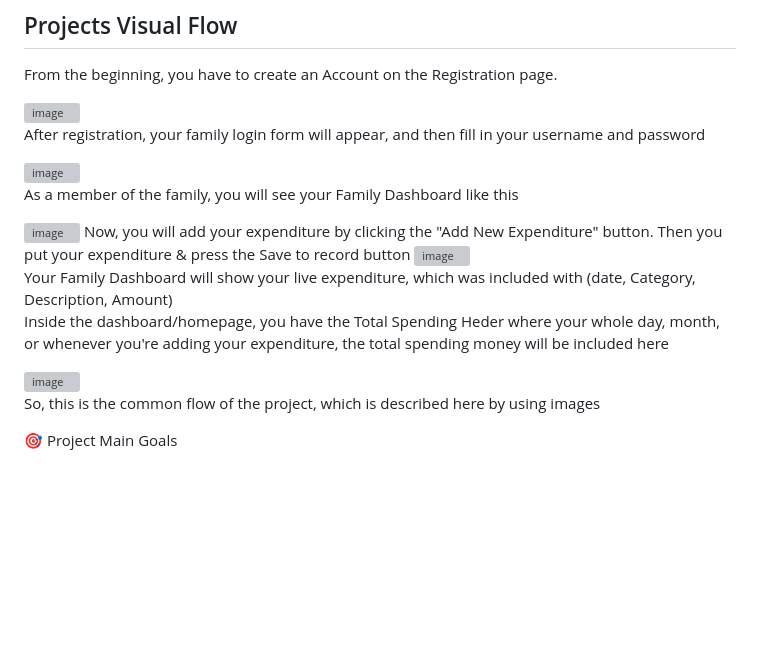
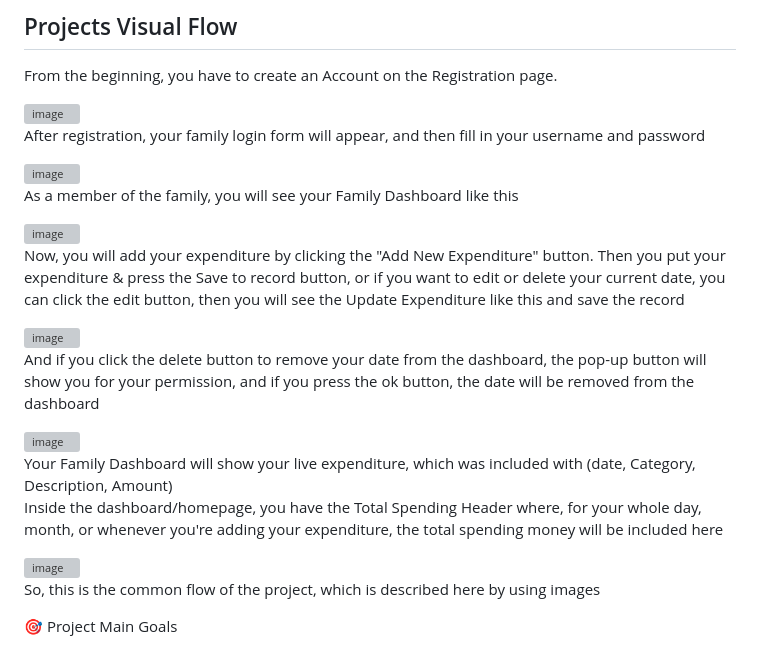
Before and after one commit to Raihanroo/Pre_Industry_Program, a Markdown page: Family_expendeture/Readme.md, the part around one of its changes. Rendered like a GitHub page; blank space fills up the shorter version; grey boxes are pictures that could not be loaded.

Commit message:
Enhance README with expenditure management details
Updated the README to include additional details about adding, editing, and deleting expenditures, along with clarifications on dashboard features.

```diff
--- a/Family_expendeture/Readme.md
+++ b/Family_expendeture/Readme.md
@@ -17,11 +18,17 @@ After registration, your family login form will appear, and then fill in your us
 
 As a member of the family, you will see your Family Dashboard like this
 
-<img width="1756" height="669" alt="image" src="https://github.com/user-attachments/assets/ed132a73-cf62-4b82-b8c6-fdd988fd11b5" />
-Now, you will add your expenditure by clicking the "Add New Expenditure" button. Then you put your expenditure & press the Save to record button
+<img width="1562" height="821" alt="image" src="https://github.com/user-attachments/assets/fc92f9d7-d293-49cf-8665-a87d68b76c38" />
 
-<img width="1348" height="830" alt="image" src="https://github.com/user-attachments/assets/ef1f7036-6920-4052-ab05-761f5a7aee8f" />
+Now, you will add your expenditure by clicking the "Add New Expenditure" button. Then you put your expenditure & press the Save to record button, or if you want to edit or delete your current date, you can click the  edit button, then you will see the Update Expenditure like this and save the record
+
+<img width="1035" height="730" alt="image" src="https://github.com/user-attachments/assets/6920287d-5c68-4e08-a462-72882785fa34" />
+
+And if you click the delete button to remove your date from the dashboard, the pop-up button will show you for your permission, and if you press the ok button, the date will be removed from the dashboard
+
+<img width="1867" height="969" alt="image" src="https://github.com/user-attachments/assets/b196d64e-e662-4cf0-b3e5-be5e75f5a82e" />
+
 
 Your Family Dashboard will show your live expenditure, which was included with (date, Category, Description, Amount)
-Inside the dashboard/homepage, you have the Total Spending Heder where your whole day, month, or whenever you're adding your expenditure, the total spending money will be included here
+Inside the dashboard/homepage, you have the Total Spending Header where, for your whole day, month, or whenever you're adding your expenditure, the total spending money will be included here
 
```
Also changed, not shown: other parts of Family_expendeture/Readme.md (+5 -3 lines).
